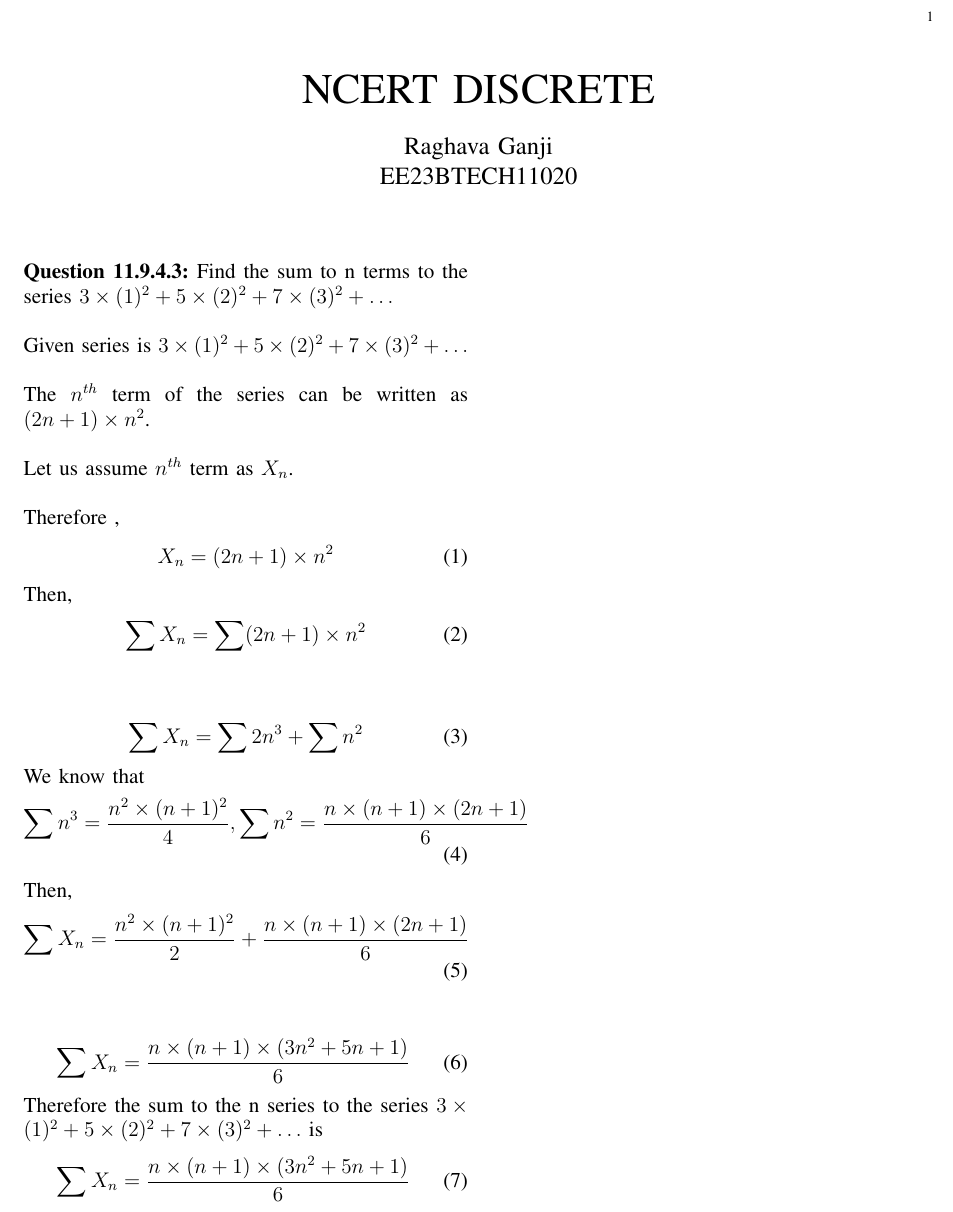
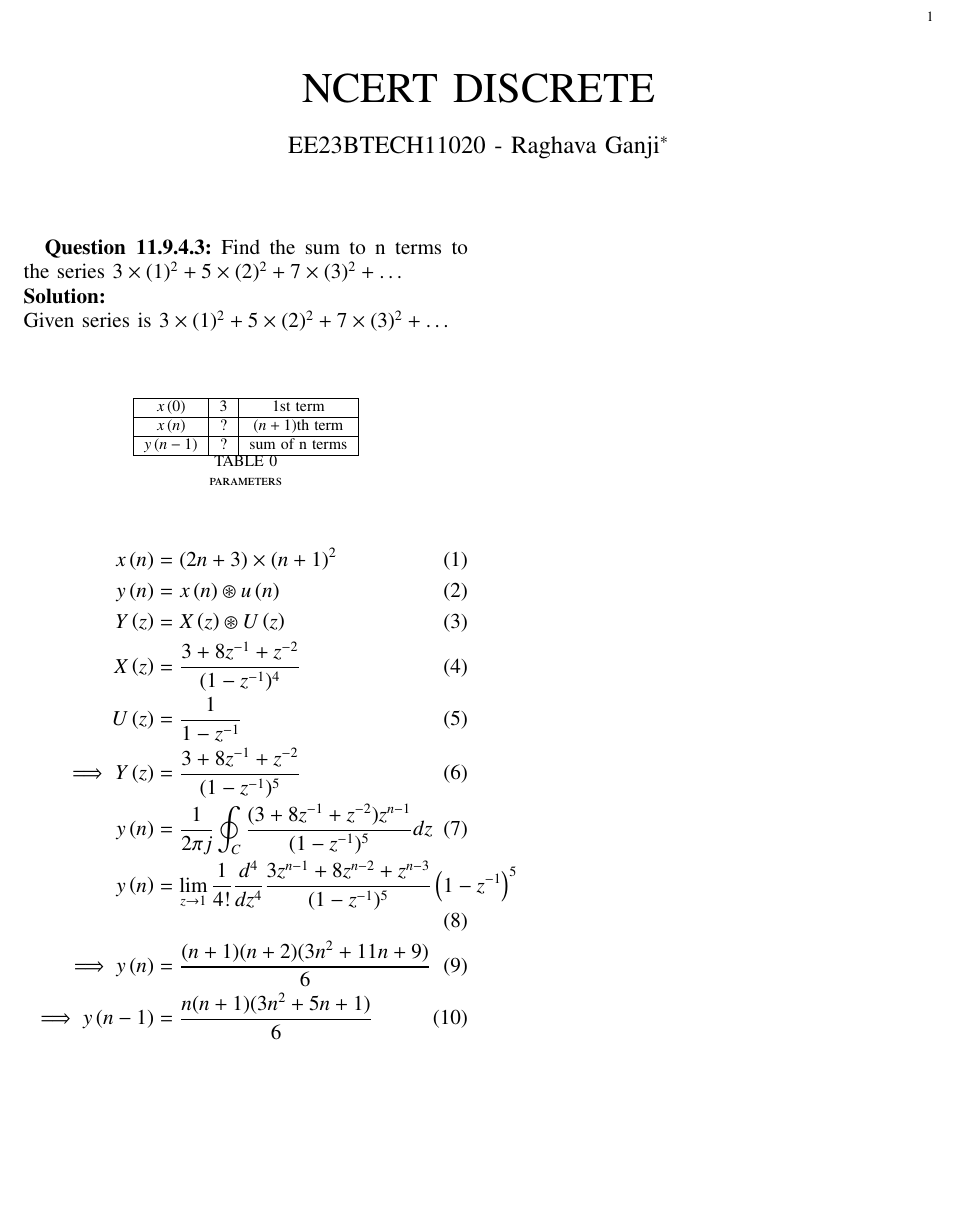
Before and after one commit to Raghava11020/Signals-and-Systems, a LaTeX paper (3/mp2.tex): part of the page, cut so that both start at the same text, the shorter picture padded with empty space. The pictures show the PDF file 3/mp2.pdf that the author committed with the source.

Commit message:
Add files via upload

```diff
--- a/3/mp2.tex
+++ b/3/mp2.tex
@@ -5 +49,3 @@
 \title{NCERT DISCRETE}
+\author{EE23BTECH11020 - Raghava Ganji$^{*}$% <-this % stops a space
+}
@@ -10,13 +52,20 @@
 \maketitle
 \newpage
 \bigskip
+
+\renewcommand{\thefigure}{\theenumi}
+\renewcommand{\thetable}{\theenumi}
 \textbf{Question 11.9.4.3:}
 Find the sum to n terms to the series $3\times(1)^2+5\times(2)^2+7\times(3)^2+ \ldots$\\
 \solution\\
 Given series is $3\times(1)^2+5\times(2)^2+7\times(3)^2+ \ldots$\\\\
-The $n^{th}$ term of the series can be written as $(2n+1)\times n^2$.\\\\
-Let us assume $n^{th}$ term as $X_n$.\\\\
-Therefore ,
+\begin{table}[h]
+\centering
+\begin{tabular}{|c|c|c|}\hline
+$x\brak 0$ & $3$ & 1st\hspace{1mm}term\\ \hline
+$x\brak n$ & $?$ & \brak {n+1}th\hspace{1mm}term\\ \hline
+$y\brak {n-1}$ & $?$ & sum\hspace{1mm}of\hspace{1mm}n\hspace{1mm}terms\\ \hline
+\end{tabular}
+\caption{parameters}
+\end{table}
 \begin{align}
-X_n=(2n+1)\times n^2
-\end{align}
@@ -26,20 +75,9 @@ Then,
+X\brak z&=\frac{3+8z^{-1}+z^{-2}}{(1-z^{-1})^4}\\
+U\brak z&=\frac{1}{1-z^{-1}}\\
+\implies Y\brak z&=\frac{3+8z^{-1}+z^{-2}}{(1-z^{-1})^5}\\
+y\brak n&=\frac{1}{2\pi j}\oint_C\frac{(3+8z^{-1}+z^{-2})z^{n-1}}{(1-z^{-1})^5}dz\\
+y\brak n&=\lim_{z\to 1}\frac{1}{4!}\frac{d^4}{dz^4}\frac{3z^{n-1}+8z^{n-2}+z^{n-3}}{(1-z^{-1})^5}\brak {1-z^{-1}}^5\\
+\implies y\brak n&=\frac{(n+1)(n+2)(3n^2+11n+9)}{6}\\
+\implies y\brak {n-1}&=\frac{n(n+1)(3n^2+5n+1)}{6}
 \end{align}\\
-\begin{align}
-\sum X_n=\sum 2n^3 +\sum n^2
-\end{align}
-We know that
-\begin{align}
-\sum n^3=\frac{n^2\times(n+1)^2}{4}, \sum n^2=\frac{n\times(n+1)\times(2n+1)}{6}
-\end{align}
-Then,
-\begin{align}
-\sum X_n=\frac{n^2\times(n+1)^2}{2} +\frac{n\times(n+1)\times(2n+1)}{6}
-\end{align}\\
-\begin{align}
-\sum X_n=\frac{n\times(n+1)\times(3n^2+5n+1)}{6}
-\end{align}
-Therefore the sum to the n series to the series $3\times(1)^2+5\times(2)^2+7\times(3)^2+\ldots$ is
-\begin{align}
-\sum X_n=\frac{n\times(n+1)\times(3n^2+5n+1)}{6}
-\end{align}
 \end{document}
```
Also changed, not shown: 3/mp2.pdf, 3/mp2.tex (58 more changed lines), 3 other files.
